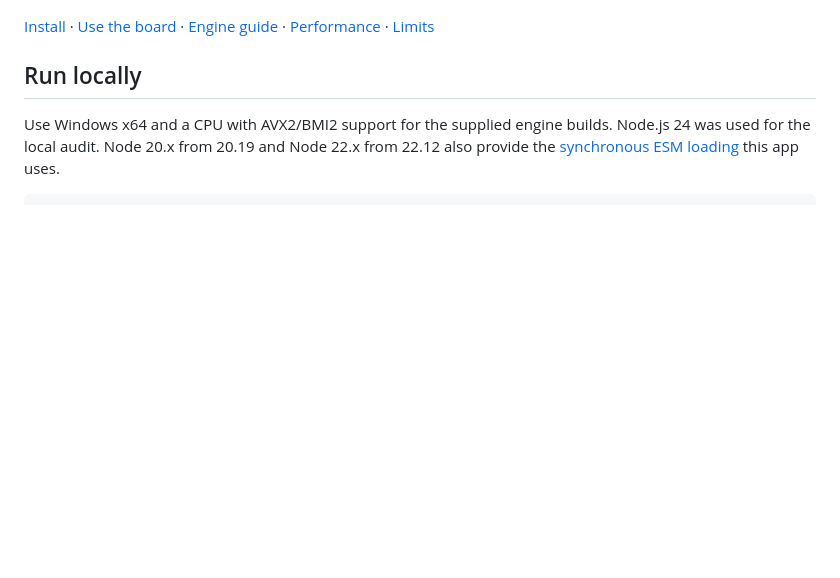
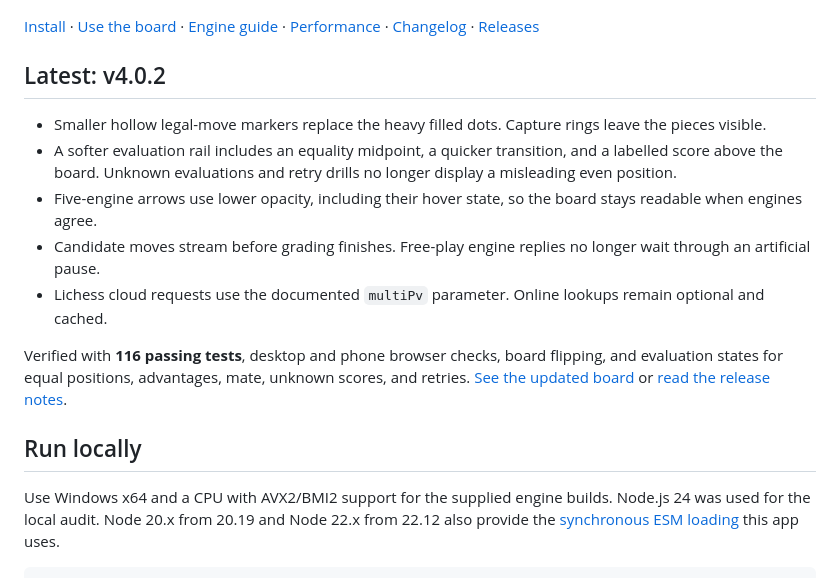
Before and after one commit to Ekka-Barber/Chess-Play-Fun, a Markdown page: README.md, the part around the change. Rendered like a GitHub page; blank space fills up the shorter version.

Commit message:
fix: soften board overlays and clarify evaluation

```diff
--- a/README.md
+++ b/README.md
@@ -11,7 +11,17 @@ A local chess workbench for Windows. Play Standard or Chess960, watch candidate
 
 ![CHESS running locally: five engines suggest moves on the same board, with matching colours, evaluations, and a detailed analysis panel.](assets/screens/app-engine-votes.png)
 
-[Install](#run-locally) · [Use the board](#use-the-board) · [Engine guide](#choose-your-engine) · [Performance](#measured-performance) · [Limits](#know-the-limits)
+[Install](#run-locally) · [Use the board](#use-the-board) · [Engine guide](#choose-your-engine) · [Performance](#measured-performance) · [Changelog](CHANGELOG.md) · [Releases](https://github.com/Ekka-Barber/Chess-Play-Fun/releases)
+
+## Latest: v4.0.2
+
+- Smaller hollow legal-move markers replace the heavy filled dots. Capture rings leave the pieces visible.
+- A softer evaluation rail includes an equality midpoint, a quicker transition, and a labelled score above the board. Unknown evaluations and retry drills no longer display a misleading even position.
+- Five-engine arrows use lower opacity, including their hover state, so the board stays readable when engines agree.
+- Candidate moves stream before grading finishes. Free-play engine replies no longer wait through an artificial pause.
+- Lichess cloud requests use the documented `multiPv` parameter. Online lookups remain optional and cached.
+
+Verified with **116 passing tests**, desktop and phone browser checks, board flipping, and evaluation states for equal positions, advantages, mate, unknown scores, and retries. [See the updated board](assets/screens/app-board-controls.png) or [read the release notes](CHANGELOG.md).
 
 ## Run locally
 
```
Also changed, not shown: CHANGELOG.md (added, +32 -0 lines), assets/screens/app-board-controls.png (added), 8 other files.
